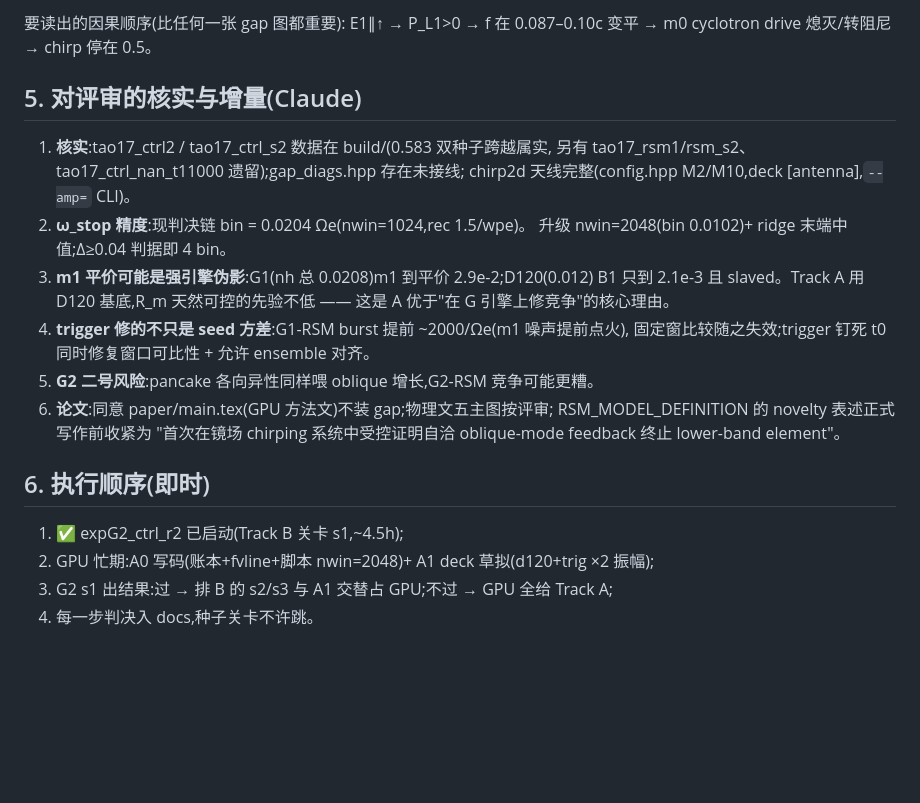
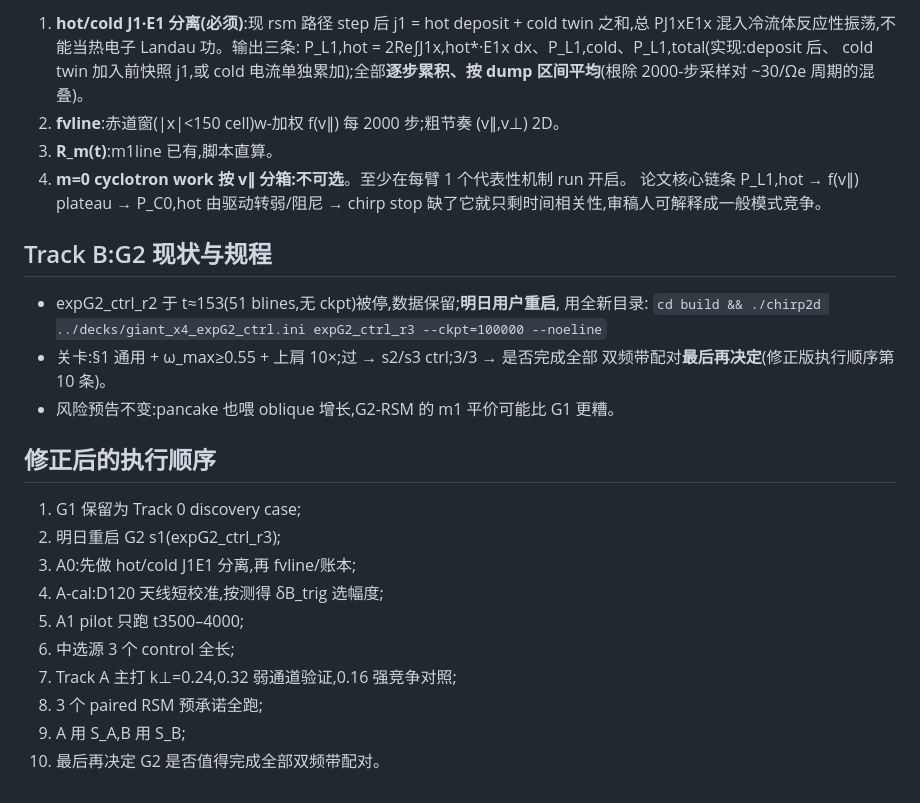
Before and after one commit to donglai96/ArcWarden, a Markdown page: docs/PLAN_TWO_TRACK.md, the part around one of its changes. GitHub-like rendering; blank space fills up the shorter version.

```diff
--- a/docs/PLAN_TWO_TRACK.md
+++ b/docs/PLAN_TWO_TRACK.md
@@ -73,27 +81,33 @@ chirp2d 增补(gap_diags.hpp 已有大部分实现,接入为主):
 
-要读出的因果顺序(比任何一张 gap 图都重要):
-E1∥↑ → P_L1>0 → f 在 0.087–0.10c 变平 → m0 cyclotron drive 熄灭/转阻尼 → chirp 停在 0.5。
+1. **hot/cold J1·E1 分离(必须)**:现 rsm 路径 step 后 j1 = hot deposit + cold twin
+   之和,总 PJ1xE1x 混入冷流体反应性振荡,不能当热电子 Landau 功。输出三条:
+   P_L1,hot = 2Re∫J1x,hot*·E1x dx、P_L1,cold、P_L1,total(实现:deposit 后、
+   cold twin 加入前快照 j1,或 cold 电流单独累加);全部**逐步累积、按 dump
+   区间平均**(根除 2000-步采样对 ~30/Ωe 周期的混叠)。
+2. **fvline**:赤道窗(|x|<150 cell)w-加权 f(v∥) 每 2000 步;粗节奏 (v∥,v⊥) 2D。
+3. **R_m(t)**:m1line 已有,脚本直算。
+4. **m=0 cyclotron work 按 v∥ 分箱:不可选**。至少在每臂 1 个代表性机制 run 开启。
+   论文核心链条 P_L1,hot → f(v∥) plateau → P_C0,hot 由驱动转弱/阻尼 → chirp stop
+   缺了它就只剩时间相关性,审稿人可解释成一般模式竞争。
 
-## 5. 对评审的核实与增量(Claude)
+## Track B:G2 现状与规程
 
-1. **核实**:tao17_ctrl2 / tao17_ctrl_s2 数据在 build/(0.583 双种子跨越属实,
-   另有 tao17_rsm1/rsm_s2、tao17_ctrl_nan_t11000 遗留);gap_diags.hpp 存在未接线;
-   chirp2d 天线完整(config.hpp M2/M10,deck [antenna],`--amp=` CLI)。
-2. **ω_stop 精度**:现判决链 bin = 0.0204 Ωe(nwin=1024,rec 1.5/wpe)。
-   升级 nwin=2048(bin 0.0102)+ ridge 末端中值;Δ≥0.04 判据即 4 bin。
-3. **m1 平价可能是强引擎伪影**:G1(nh 总 0.0208)m1 到平价 2.9e-2;D120(0.012)
-   B1 只到 2.1e-3 且 slaved。Track A 用 D120 基底,R_m 天然可控的先验不低 ——
-   这是 A 优于"在 G 引擎上修竞争"的核心理由。
-4. **trigger 修的不只是 seed 方差**:G1-RSM burst 提前 ~2000/Ωe(m1 噪声提前点火),
-   固定窗比较随之失效;trigger 钉死 t0 同时修复窗口可比性 + 允许 ensemble 对齐。
-5. **G2 二号风险**:pancake 各向异性同样喂 oblique 增长,G2-RSM 竞争可能更糟。
-6. **论文**:同意 paper/main.tex(GPU 方法文)不装 gap;物理文五主图按评审;
-   RSM_MODEL_DEFINITION 的 novelty 表述正式写作前收紧为
-   "首次在镜场 chirping 系统中受控证明自洽 oblique-mode feedback 终止 lower-band element"。
+- expG2_ctrl_r2 于 t≈153(51 blines,无 ckpt)被停,数据保留;**明日用户重启**,
+  用全新目录:
+  `cd build && ./chirp2d ../decks/giant_x4_expG2_ctrl.ini expG2_ctrl_r3 --ckpt=100000 --noeline`
+- 关卡:§1 通用 + ω_max≥0.55 + 上肩 10×;过 → s2/s3 ctrl;3/3 → 是否完成全部
+  双频带配对**最后再决定**(修正版执行顺序第 10 条)。
+- 风险预告不变:pancake 也喂 oblique 增长,G2-RSM 的 m1 平价可能比 G1 更糟。
 
-## 6. 执行顺序(即时)
+## 修正后的执行顺序
 
-1. ✅ expG2_ctrl_r2 已启动(Track B 关卡 s1,~4.5h);
-2. GPU 忙期:A0 写码(账本+fvline+脚本 nwin=2048)+ A1 deck 草拟(d120+trig ×2 振幅);
-3. G2 s1 出结果:过 → 排 B 的 s2/s3 与 A1 交替占 GPU;不过 → GPU 全给 Track A;
-4. 每一步判决入 docs,种子关卡不许跳。
+1. G1 保留为 Track 0 discovery case;
+2. 明日重启 G2 s1(expG2_ctrl_r3);
+3. A0:先做 hot/cold J1E1 分离,再 fvline/账本;
+4. A-cal:D120 天线短校准,按测得 δB_trig 选幅度;
+5. A1 pilot 只跑 t3500–4000;
+6. 中选源 3 个 control 全长;
+7. Track A 主打 k⊥=0.24,0.32 弱通道验证,0.16 强竞争对照;
+8. 3 个 paired RSM 预承诺全跑;
+9. A 用 S_A,B 用 S_B;
+10. 最后再决定 G2 是否值得完成全部双频带配对。
```
Also changed, not shown: other parts of docs/PLAN_TWO_TRACK.md (+63 -55 lines).
